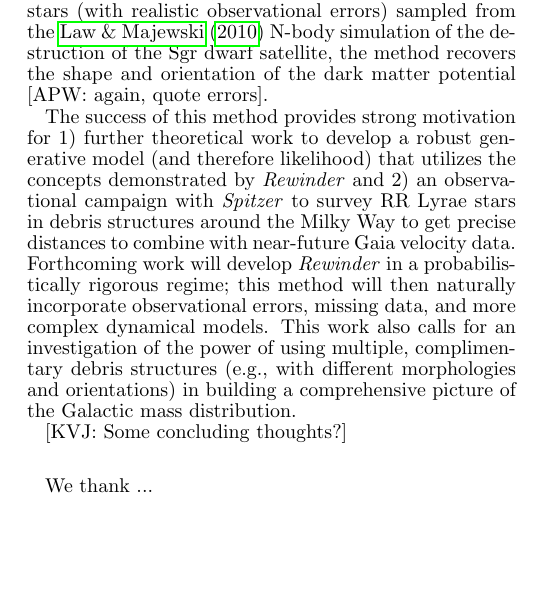
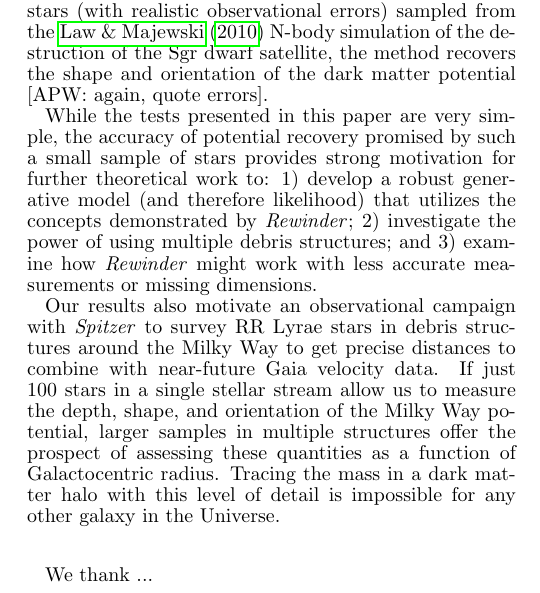
Before and after one commit to adrn/streams, a LaTeX document (text/paper1/paper.tex): part of one column of page 5 of 7, cut so that both start at the same text, the shorter picture padded with empty space. Compiled offline with pdfLaTeX.

Commit message:
add kathryn's suggestion

```diff
--- a/text/paper1/paper.tex
+++ b/text/paper1/paper.tex
@@ -490,11 +486,11 @@ stars (with realistic observational errors) sampled from the
 satellite, the method recovers the shape and orientation of the dark
 matter potential [APW: again, quote errors].
 
-The success of this method provides strong motivation for 1) further theoretical work to develop a robust generative model (and therefore likelihood) that utilizes the concepts demonstrated by \emph{Rewinder} and 2) an observational campaign with \emph{Spitzer} to survey RR Lyrae stars in debris structures around the Milky Way to get precise
-distances to combine with near-future Gaia velocity data. Forthcoming work will develop \emph{Rewinder} in a probabilistically rigorous regime; this method will then naturally incorporate observational errors, missing data, and more complex dynamical models. This work also calls for an investigation of the power of using multiple, complimentary debris structures (e.g., with different morphologies and orientations) in building a comprehensive picture of
-the Galactic mass distribution.
+While the tests presented in this paper are very simple, the accuracy of potential recovery promised by such a small sample of stars
+provides strong motivation for further theoretical work to: 1) develop a robust generative model (and therefore likelihood) that utilizes the concepts demonstrated by \emph{Rewinder}; 2) investigate the power of using multiple debris structures; and 3) examine how \emph{Rewinder} might work with less accurate measurements or missing dimensions.
 
-[KVJ: Some concluding thoughts?]
+Our results also motivate an observational campaign with \emph{Spitzer} to survey RR Lyrae stars in debris structures around the Milky Way to get precise distances to combine with near-future Gaia velocity data.
+If just 100 stars in a single stellar stream allow us to measure the depth, shape, and orientation of the Milky Way potential, larger samples in multiple structures offer the prospect of assessing these quantities as a function of Galactocentric radius. Tracing the mass in a dark matter halo with this level of detail is impossible for any other galaxy in the Universe.
 
 \acknowledgments
 We thank ...
```
Also changed, not shown: text/paper1/paper.tex (4 more changed lines).
